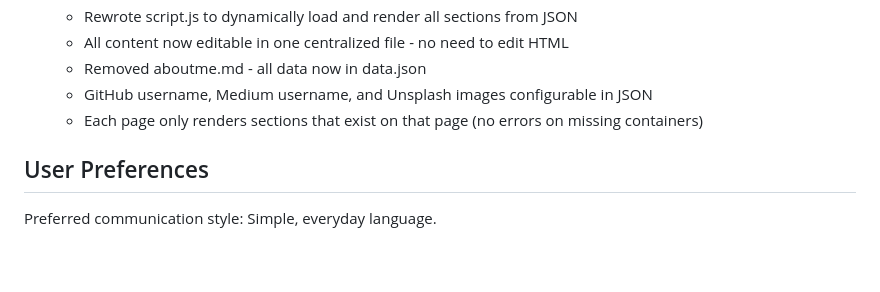
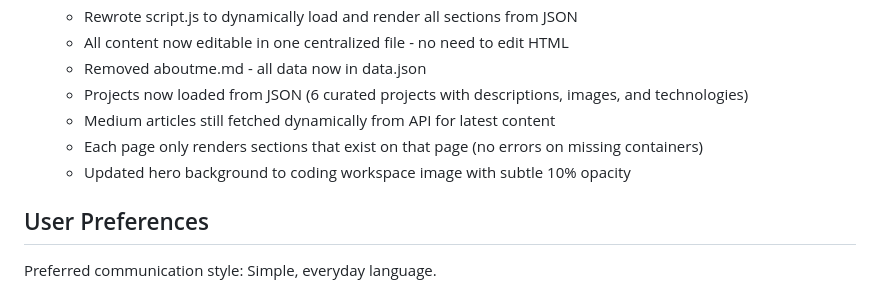
Before and after one commit to codersasi/codersasi.github.io, a Markdown page: replit.md, the part around the change. Rendered like a GitHub page; blank space fills up the shorter version.

Commit message:
Update website content and layout for better user experience
Refactor website to load projects from JSON, dynamically fetch Medium articles, and update hero background image.

Replit-Commit-Author: Agent
Replit-Commit-Session-Id: 382dba18-3809-4f58-bc74-4a687b18667d
Replit-Commit-Checkpoint-Type: full_checkpoint
Replit-Commit-Screenshot-Url: https://storage.googleapis.com/screenshot-production-us-central1/cb9b8cf3-e88c-4ac4-ad49-a298331f998c/382dba18-3809-4f58-bc74-4a687b18667d/udls07S

```diff
--- a/replit.md
+++ b/replit.md
@@ -80,8 +80,10 @@ This is a personal portfolio website for Sasidhar Chintapalli, built using vanil
   - Rewrote script.js to dynamically load and render all sections from JSON
   - All content now editable in one centralized file - no need to edit HTML
   - Removed aboutme.md - all data now in data.json
-  - GitHub username, Medium username, and Unsplash images configurable in JSON
+  - Projects now loaded from JSON (6 curated projects with descriptions, images, and technologies)
+  - Medium articles still fetched dynamically from API for latest content
   - Each page only renders sections that exist on that page (no errors on missing containers)
+  - Updated hero background to coding workspace image with subtle 10% opacity
 
 ## User Preferences
 
```
